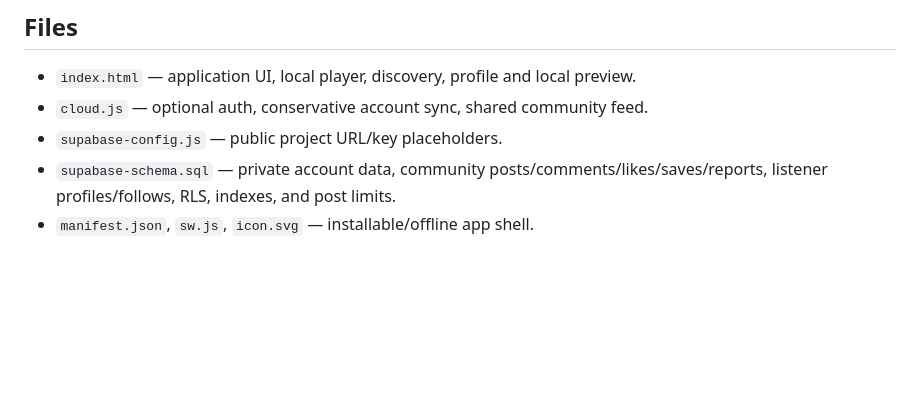
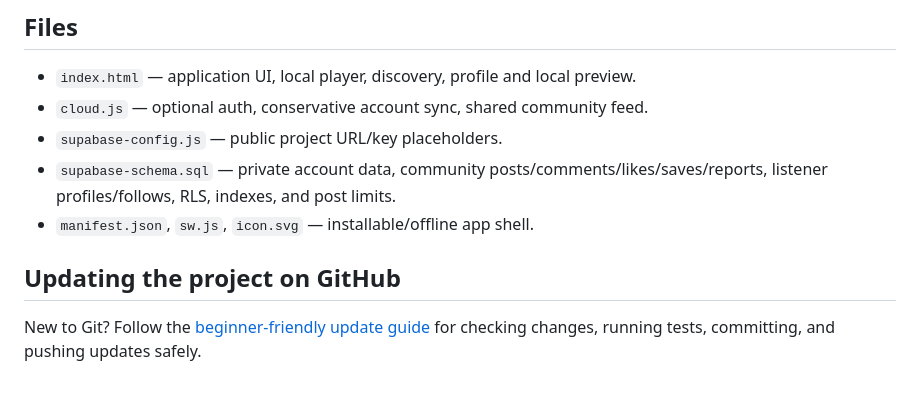
Before and after one commit to Wolblack/Trapfarsi, a Markdown page: README.md, the part around the change. Drawn GitHub-style; blank space fills up the shorter version.

Commit message:
docs: link GitHub update guide from README

```diff
--- a/README.md
+++ b/README.md
@@ -64,3 +64,7 @@ npm run check
 - `supabase-config.js` — public project URL/key placeholders.
 - `supabase-schema.sql` — private account data, community posts/comments/likes/saves/reports, listener profiles/follows, RLS, indexes, and post limits.
 - `manifest.json`, `sw.js`, `icon.svg` — installable/offline app shell.
+
+## Updating the project on GitHub
+
+New to Git? Follow the [beginner-friendly update guide](docs/UPDATING.md) for checking changes, running tests, committing, and pushing updates safely.
```
